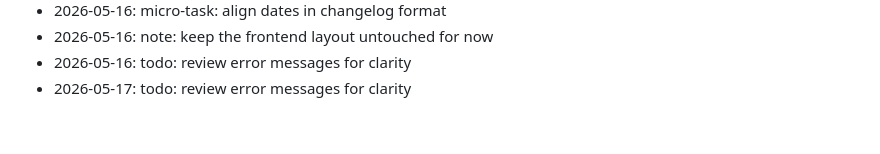
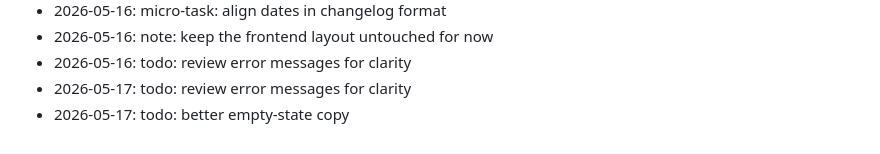
Before and after one commit to wurlelham531-svg/stack-counter, a Markdown page: NOTES.md, the part around the change. Drawn GitHub-style.

Commit message:
chore: add a note

```diff
--- a/NOTES.md
+++ b/NOTES.md
@@ -61,3 +61,4 @@ Dev journal — informal.
 - 2026-05-16: note: keep the frontend layout untouched for now
 - 2026-05-16: todo: review error messages for clarity
 - 2026-05-17: todo: review error messages for clarity
+- 2026-05-17: todo: better empty-state copy
```
